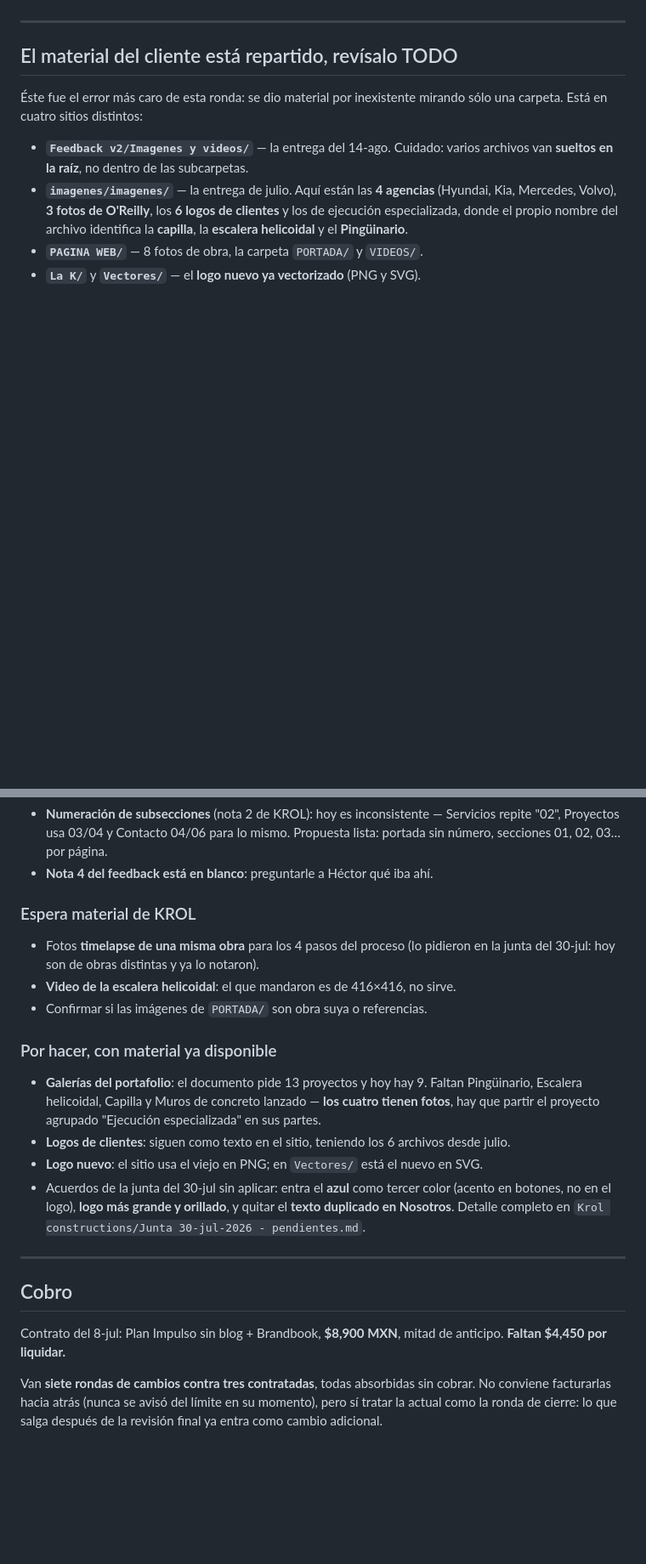
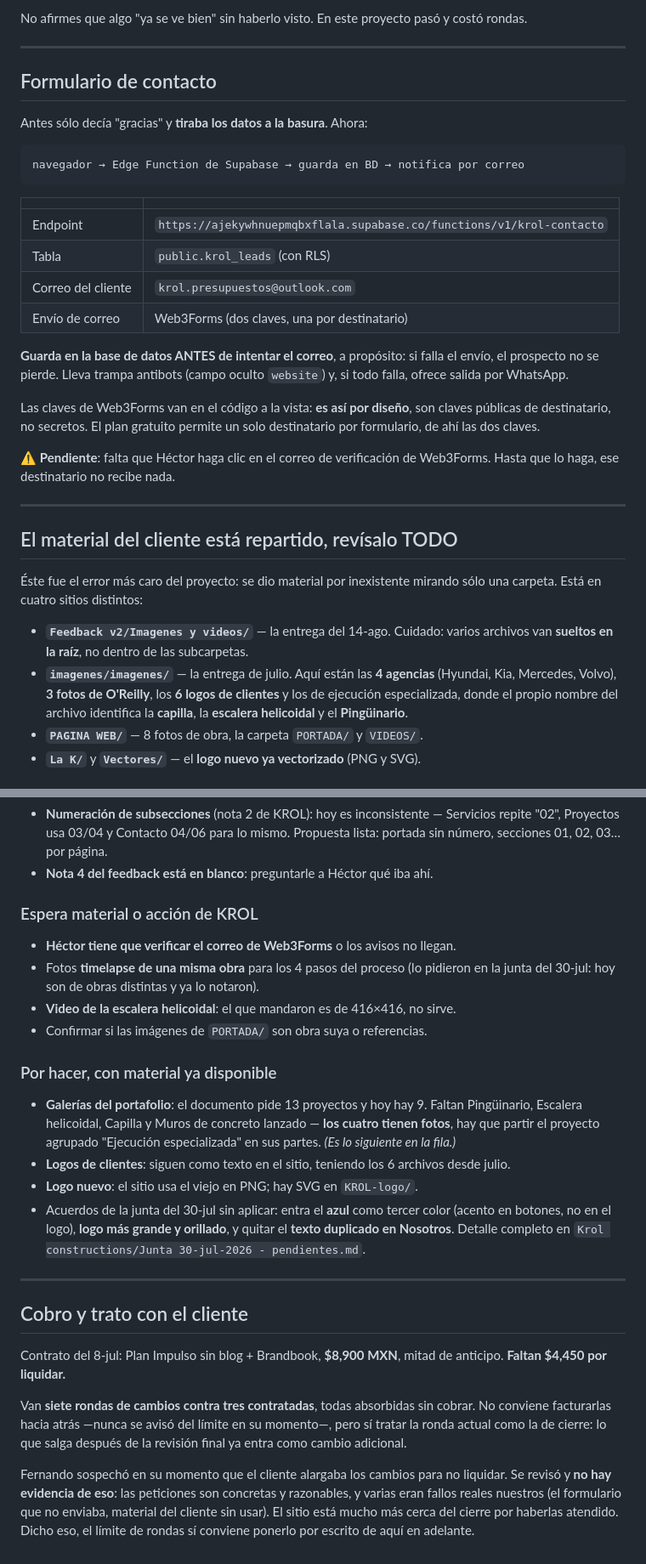
Before and after one commit to vonoaweb/krol-web, a Markdown page: ESTADO-DEL-PROYECTO.md, 2 parts joined by grey strips. Shown at 85% size. Rendered like a GitHub page; blank space fills up the shorter version.

````diff
--- a/ESTADO-DEL-PROYECTO.md
+++ b/ESTADO-DEL-PROYECTO.md
@@ -21,10 +87,40 @@ minutos. No mover registros DNS: no hace falta y complica la vuelta atrás.
+No afirmes que algo "ya se ve bien" sin haberlo visto. En este proyecto pasó y
+costó rondas.
+
+---
+
+## Formulario de contacto
+
+Antes sólo decía "gracias" y **tiraba los datos a la basura**. Ahora:
+
+```
+navegador → Edge Function de Supabase → guarda en BD → notifica por correo
+```
+
+| | |
+|---|---|
+| Endpoint | `https://ajekywhnuepmqbxflala.supabase.co/functions/v1/krol-contacto` |
+| Tabla | `public.krol_leads` (con RLS) |
+| Correo del cliente | `krol.presupuestos@outlook.com` |
+| Envío de correo | Web3Forms (dos claves, una por destinatario) |
+
+**Guarda en la base de datos ANTES de intentar el correo**, a propósito: si falla
+el envío, el prospecto no se pierde. Lleva trampa antibots (campo oculto
+`website`) y, si todo falla, ofrece salida por WhatsApp.
+
+Las claves de Web3Forms van en el código a la vista: **es así por diseño**, son
+claves públicas de destinatario, no secretos. El plan gratuito permite un solo
+destinatario por formulario, de ahí las dos claves.
+
+⚠️ **Pendiente**: falta que Héctor haga clic en el correo de verificación de
+Web3Forms. Hasta que lo haga, ese destinatario no recibe nada.
 
 ---
 
 ## El material del cliente está repartido, revísalo TODO
 
-Éste fue el error más caro de esta ronda: se dio material por inexistente
-mirando sólo una carpeta. Está en cuatro sitios distintos:
+Éste fue el error más caro del proyecto: se dio material por inexistente mirando
+sólo una carpeta. Está en cuatro sitios distintos:
 
 - **`Feedback v2/Imagenes y videos/`** — la entrega del 14-ago. Cuidado: varios
   archivos van **sueltos en la raíz**, no dentro de las subcarpetas.
@@ -138,7 +250,8 @@ altura. Eso era el "en móvil se ve mal".
   Propuesta lista: portada sin número, secciones 01, 02, 03… por página.
 - **Nota 4 del feedback está en blanco**: preguntarle a Héctor qué iba ahí.
 
-### Espera material de KROL
+### Espera material o acción de KROL
+- **Héctor tiene que verificar el correo de Web3Forms** o los avisos no llegan.
 - Fotos **timelapse de una misma obra** para los 4 pasos del proceso (lo pidieron
   en la junta del 30-jul: hoy son de obras distintas y ya lo notaron).
 - **Video de la escalera helicoidal**: el que mandaron es de 416×416, no sirve.
@@ -148,10 +261,10 @@ altura. Eso era el "en móvil se ve mal".
 - **Galerías del portafolio**: el documento pide 13 proyectos y hoy hay 9. Faltan
   Pingüinario, Escalera helicoidal, Capilla y Muros de concreto lanzado — **los
   cuatro tienen fotos**, hay que partir el proyecto agrupado "Ejecución
-  especializada" en sus partes.
+  especializada" en sus partes. *(Es lo siguiente en la fila.)*
 - **Logos de clientes**: siguen como texto en el sitio, teniendo los 6 archivos
   desde julio.
-- **Logo nuevo**: el sitio usa el viejo en PNG; en `Vectores/` está el nuevo en SVG.
+- **Logo nuevo**: el sitio usa el viejo en PNG; hay SVG en `KROL-logo/`.
 - Acuerdos de la junta del 30-jul sin aplicar: entra el **azul** como tercer color
   (acento en botones, no en el logo), **logo más grande y orillado**, y quitar el
   **texto duplicado en Nosotros**. Detalle completo en
@@ -159,12 +272,19 @@ altura. Eso era el "en móvil se ve mal".
 
 ---
 
-## Cobro
+## Cobro y trato con el cliente
 
 Contrato del 8-jul: Plan Impulso sin blog + Brandbook, **$8,900 MXN**, mitad de
 anticipo. **Faltan $4,450 por liquidar.**
 
 Van **siete rondas de cambios contra tres contratadas**, todas absorbidas sin
-cobrar. No conviene facturarlas hacia atrás (nunca se avisó del límite en su
-momento), pero sí tratar la actual como la ronda de cierre: lo que salga después
+cobrar. No conviene facturarlas hacia atrás —nunca se avisó del límite en su
+momento—, pero sí tratar la ronda actual como la de cierre: lo que salga después
 de la revisión final ya entra como cambio adicional.
+
+Fernando sospechó en su momento que el cliente alargaba los cambios para no
+liquidar. Se revisó y **no hay evidencia de eso**: las peticiones son concretas y
+razonables, y varias eran fallos reales nuestros (el formulario que no enviaba,
+material del cliente sin usar). El sitio está mucho más cerca del cierre por
+haberlas atendido. Dicho eso, el límite de rondas sí conviene ponerlo por escrito
+de aquí en adelante.
````
Also changed, not shown: other parts of ESTADO-DEL-PROYECTO.md (+98 -16 lines).
